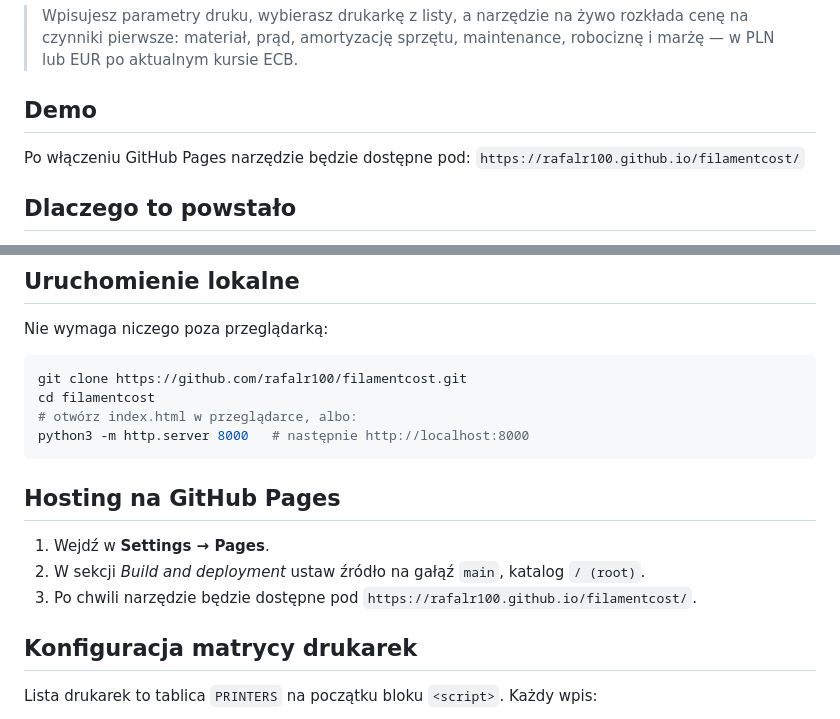
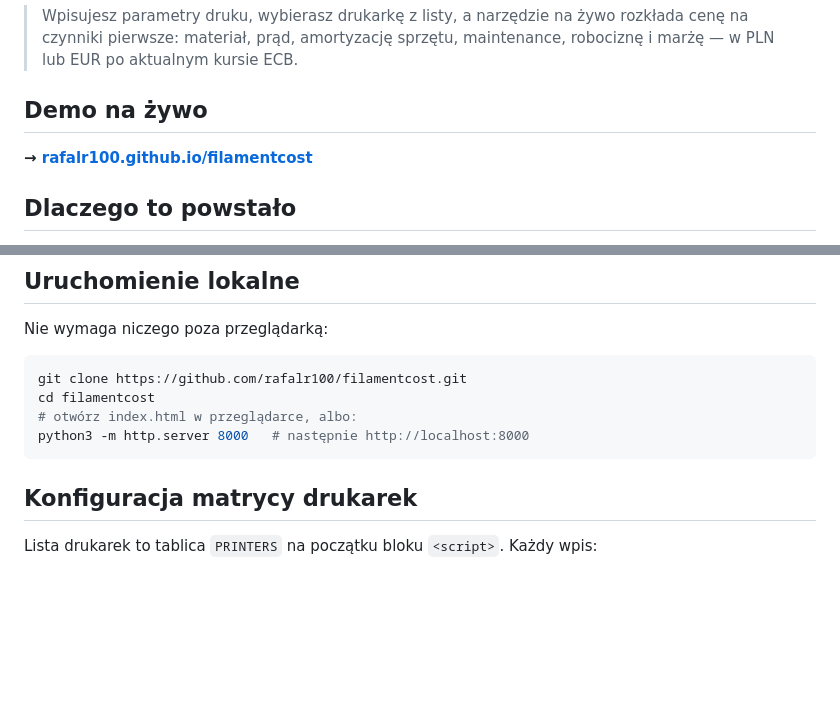
Before and after one commit to rafalr100/3dprint-cost-calc, a Markdown page: README.md, 2 parts joined by grey strips. Drawn GitHub-style; blank space fills up the shorter version.

Commit message:
README: usuniecie instrukcji hostingu, link do dema na gorze

````diff
--- a/README.md
+++ b/README.md
@@ -4,10 +4,9 @@ Lekkie, samodzielne narzędzie webowe do wyceny wydruków FDM. Cały kod to jede
 
 > Wpisujesz parametry druku, wybierasz drukarkę z listy, a narzędzie na żywo rozkłada cenę na czynniki pierwsze: materiał, prąd, amortyzację sprzętu, maintenance, robociznę i marżę — w PLN lub EUR po aktualnym kursie ECB.
 
-## Demo
+## Demo na żywo
 
-Po włączeniu GitHub Pages narzędzie będzie dostępne pod:
-`https://rafalr100.github.io/filamentcost/`
+**→ [rafalr100.github.io/filamentcost](https://rafalr100.github.io/filamentcost/)**
 
 ## Dlaczego to powstało
 
@@ -79,11 +78,6 @@ cd filamentcost
 python3 -m http.server 8000   # następnie http://localhost:8000
 ```
 
-## Hosting na GitHub Pages
-
-1. Wejdź w **Settings → Pages**.
-2. W sekcji *Build and deployment* ustaw źródło na gałąź `main`, katalog `/ (root)`.
-3. Po chwili narzędzie będzie dostępne pod `https://rafalr100.github.io/filamentcost/`.
 
 ## Konfiguracja matrycy drukarek
 
````
